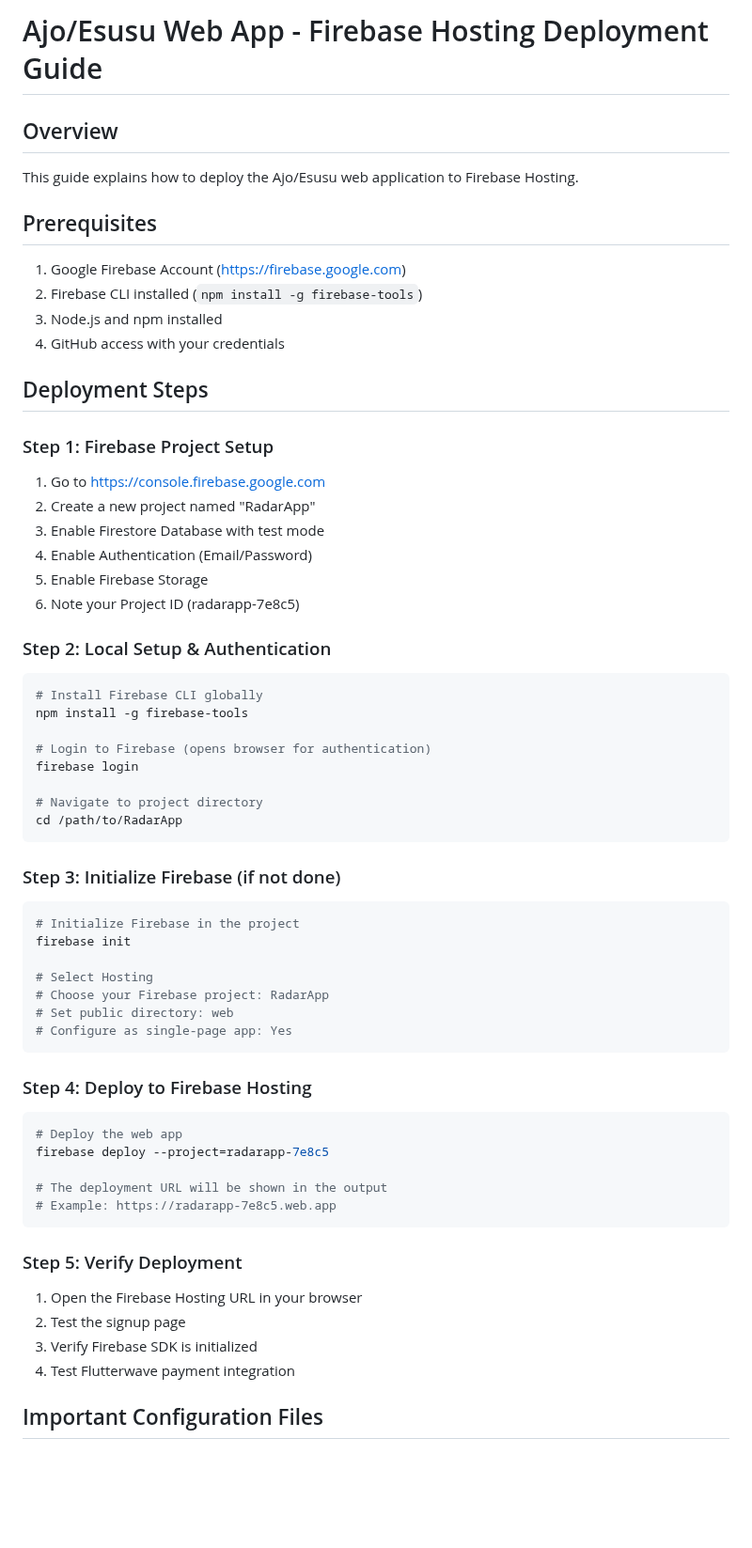
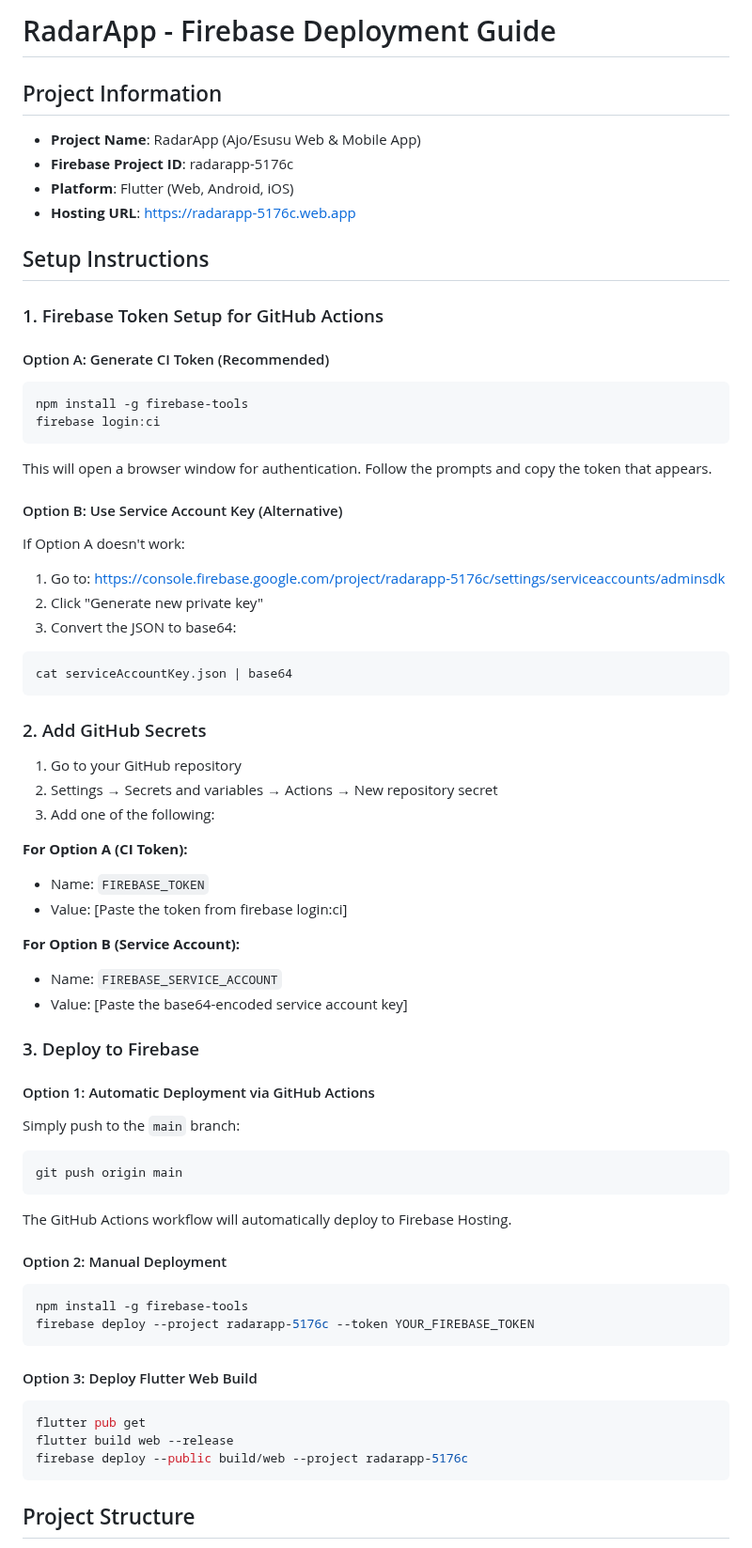
Before and after one commit to Jerronce/RadarApp, a Markdown page: DEPLOYMENT_GUIDE.md, the part around one of its changes. Shown at 94% size. Rendered like a GitHub page; blank space fills up the shorter version.

Commit message:
Add comprehensive Firebase deployment guide

````diff
--- a/DEPLOYMENT_GUIDE.md
+++ b/DEPLOYMENT_GUIDE.md
@@ -1,60 +1,69 @@
-# Ajo/Esusu Web App - Firebase Hosting Deployment Guide
+# RadarApp - Firebase Deployment Guide
 
-## Overview
-This guide explains how to deploy the Ajo/Esusu web application to Firebase Hosting.
+## Project Information
+- **Project Name**: RadarApp (Ajo/Esusu Web & Mobile App)
+- **Firebase Project ID**: radarapp-5176c
+- **Platform**: Flutter (Web, Android, iOS)
+- **Hosting URL**: https://radarapp-5176c.web.app
 
-## Prerequisites
-1. Google Firebase Account (https://firebase.google.com)
-2. Firebase CLI installed (`npm install -g firebase-tools`)
-3. Node.js and npm installed
-4. GitHub access with your credentials
+## Setup Instructions
 
-## Deployment Steps
+### 1. Firebase Token Setup for GitHub Actions
 
-### Step 1: Firebase Project Setup
-1. Go to https://console.firebase.google.com
-2. Create a new project named "RadarApp"
-3. Enable Firestore Database with test mode
-4. Enable Authentication (Email/Password)
-5. Enable Firebase Storage
-6. Note your Project ID (radarapp-7e8c5)
-
-### Step 2: Local Setup & Authentication
+#### Option A: Generate CI Token (Recommended)
 ```bash
-# Install Firebase CLI globally
 npm install -g firebase-tools
-
-# Login to Firebase (opens browser for authentication)
-firebase login
-
-# Navigate to project directory
-cd /path/to/RadarApp
+firebase login:ci
 ```
 
-### Step 3: Initialize Firebase (if not done)
+This will open a browser window for authentication. Follow the prompts and copy the token that appears.
+
+#### Option B: Use Service Account Key (Alternative)
+
+If Option A doesn't work:
+1. Go to: https://console.firebase.google.com/project/radarapp-5176c/settings/serviceaccounts/adminsdk
+2. Click "Generate new private key"
+3. Convert the JSON to base64:
 ```bash
-# Initialize Firebase in the project
-firebase init
-
-# Select Hosting
-# Choose your Firebase project: RadarApp
-# Set public directory: web
-# Configure as single-page app: Yes
+cat serviceAccountKey.json | base64
 ```
 
-### Step 4: Deploy to Firebase Hosting
+### 2. Add GitHub Secrets
+
+1. Go to your GitHub repository
+2. Settings → Secrets and variables → Actions → New repository secret
+3. Add one of the following:
+
+**For Option A (CI Token):**
+- Name: `FIREBASE_TOKEN`
+- Value: [Paste the token from firebase login:ci]
+
+**For Option B (Service Account):**
+- Name: `FIREBASE_SERVICE_ACCOUNT`
+- Value: [Paste the base64-encoded service account key]
+
+### 3. Deploy to Firebase
+
+#### Option 1: Automatic Deployment via GitHub Actions
+Simply push to the `main` branch:
 ```bash
-# Deploy the web app
-firebase deploy --project=radarapp-7e8c5
-
-# The deployment URL will be shown in the output
-# Example: https://radarapp-7e8c5.web.app
+git push origin main
 ```
 
-### Step 5: Verify Deployment
-1. Open the Firebase Hosting URL in your browser
-2. Test the signup page
-3. Verify Firebase SDK is initialized
-4. Test Flutterwave payment integration
+The GitHub Actions workflow will automatically deploy to Firebase Hosting.
 
-## Important Configuration Files
+#### Option 2: Manual Deployment
+```bash
+npm install -g firebase-tools
+firebase deploy --project radarapp-5176c --token YOUR_FIREBASE_TOKEN
+```
+
+#### Option 3: Deploy Flutter Web Build
+```bash
+flutter pub get
+flutter build web --release
+firebase deploy --public build/web --project radarapp-5176c
+```
+
+## Project Structure
+
````
Also changed, not shown: other parts of DEPLOYMENT_GUIDE.md (+64 -152 lines).
